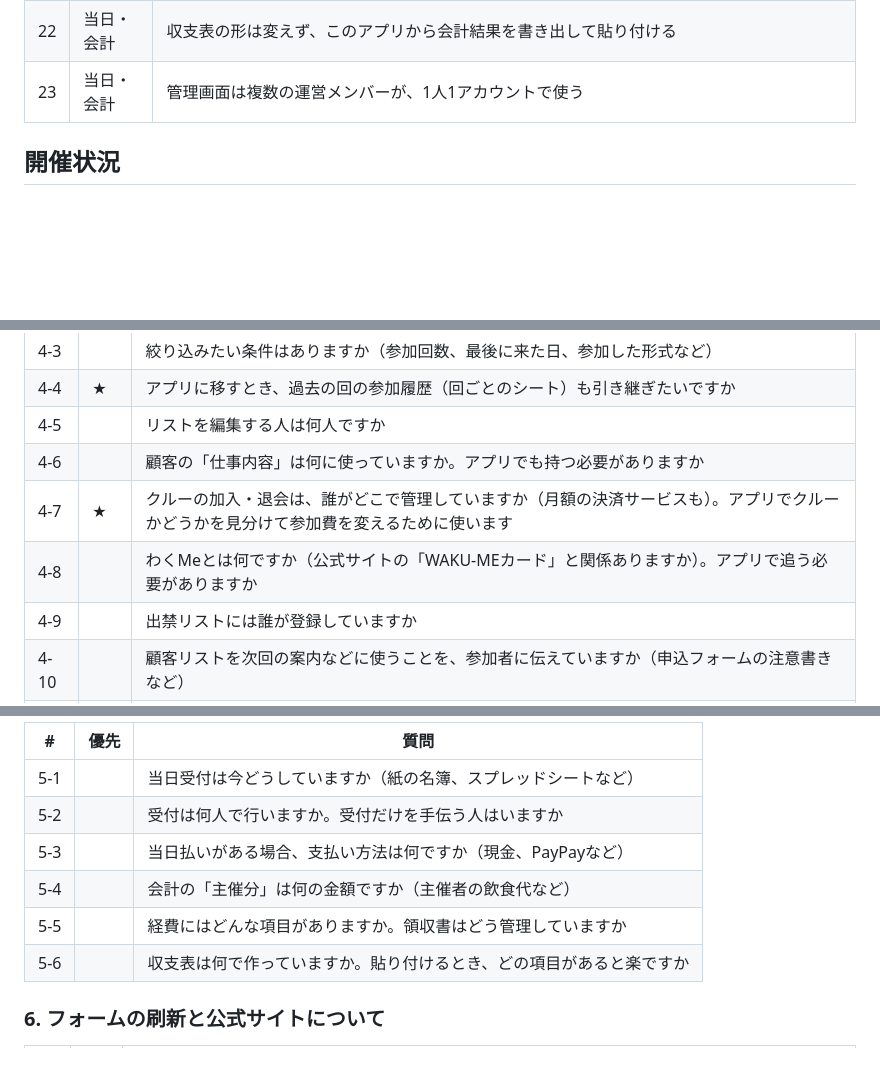
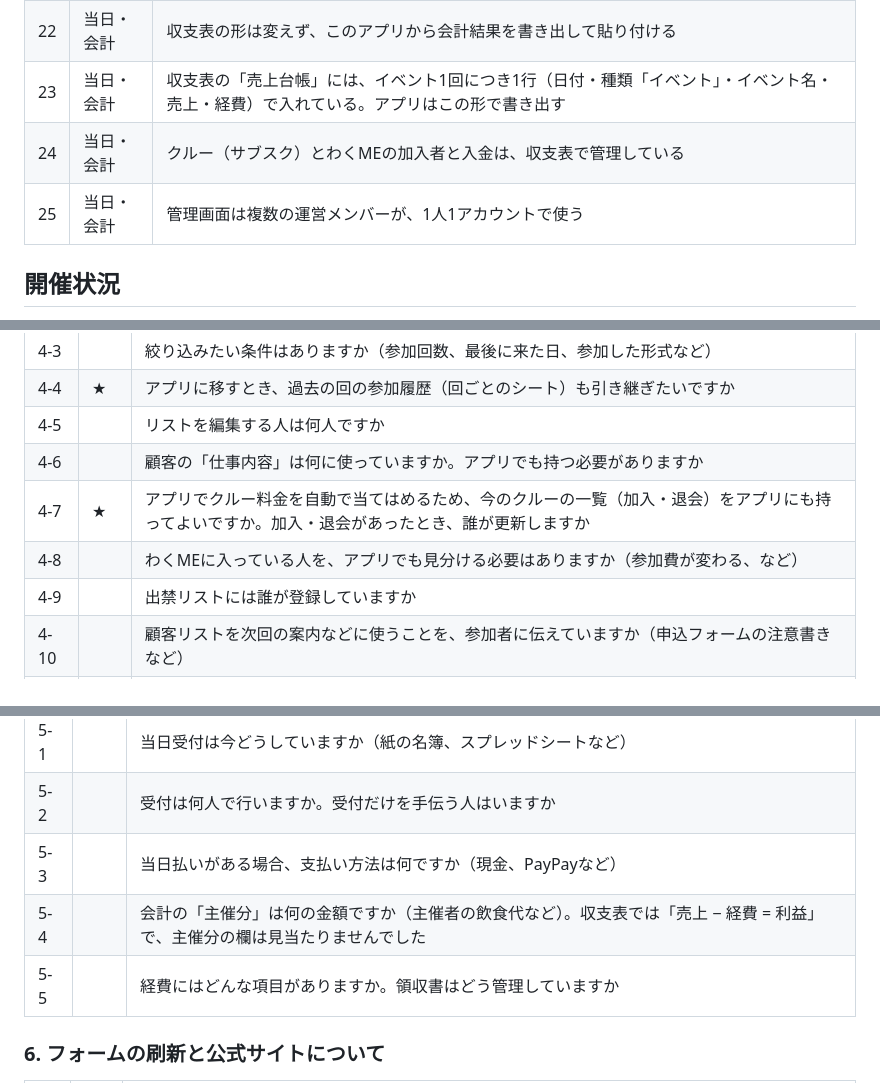
Before and after one commit to yumsaki000/yumapro, a Markdown page: docs/hearing-sheet.md, 3 parts joined by grey strips. Rendered like a GitHub page; blank space fills up the shorter version.

```diff
--- a/docs/hearing-sheet.md
+++ b/docs/hearing-sheet.md
@@ -29,7 +29,9 @@
 | 20 | 当日・会計 | 会計は「集金 − 経費 − 主催分 = 収支」で計算する |
 | 21 | 当日・会計 | 案内文はオープンチャットにコピペで流す（当面LINEの自動送信はしない） |
 | 22 | 当日・会計 | 収支表の形は変えず、このアプリから会計結果を書き出して貼り付ける |
-| 23 | 当日・会計 | 管理画面は複数の運営メンバーが、1人1アカウントで使う |
+| 23 | 当日・会計 | 収支表の「売上台帳」には、イベント1回につき1行（日付・種類「イベント」・イベント名・売上・経費）で入れている。アプリはこの形で書き出す |
+| 24 | 当日・会計 | クルー（サブスク）とわくMEの加入者と入金は、収支表で管理している |
+| 25 | 当日・会計 | 管理画面は複数の運営メンバーが、1人1アカウントで使う |
 
 ## 開催状況
 
@@ -97,8 +99,8 @@
 | 4-4 | ★ | アプリに移すとき、過去の回の参加履歴（回ごとのシート）も引き継ぎたいですか |
 | 4-5 |  | リストを編集する人は何人ですか |
 | 4-6 |  | 顧客の「仕事内容」は何に使っていますか。アプリでも持つ必要がありますか |
-| 4-7 | ★ | クルーの加入・退会は、誰がどこで管理していますか（月額の決済サービスも）。アプリでクルーかどうかを見分けて参加費を変えるために使います |
-| 4-8 |  | わくMeとは何ですか（公式サイトの「WAKU-MEカード」と関係ありますか）。アプリで追う必要がありますか |
+| 4-7 | ★ | アプリでクルー料金を自動で当てはめるため、今のクルーの一覧（加入・退会）をアプリにも持ってよいですか。加入・退会があったとき、誰が更新しますか |
+| 4-8 |  | わくMEに入っている人を、アプリでも見分ける必要はありますか（参加費が変わる、など） |
 | 4-9 |  | 出禁リストには誰が登録していますか |
 | 4-10 |  | 顧客リストを次回の案内などに使うことを、参加者に伝えていますか（申込フォームの注意書きなど） |
 | 4-11 |  | 長く来ていない人の情報を消すなど、持っておく期間の決まりはありますか |
@@ -110,9 +112,8 @@
 | 5-1 |  | 当日受付は今どうしていますか（紙の名簿、スプレッドシートなど） |
 | 5-2 |  | 受付は何人で行いますか。受付だけを手伝う人はいますか |
 | 5-3 |  | 当日払いがある場合、支払い方法は何ですか（現金、PayPayなど） |
-| 5-4 |  | 会計の「主催分」は何の金額ですか（主催者の飲食代など） |
+| 5-4 |  | 会計の「主催分」は何の金額ですか（主催者の飲食代など）。収支表では「売上 − 経費 = 利益」で、主催分の欄は見当たりませんでした |
 | 5-5 |  | 経費にはどんな項目がありますか。領収書はどう管理していますか |
-| 5-6 |  | 収支表は何で作っていますか。貼り付けるとき、どの項目があると楽ですか |
 
 ### 6. フォームの刷新と公式サイトについて
 
```
Also changed, not shown: other parts of docs/hearing-sheet.md (+2 -3 lines), docs/current-sheet-analysis.md (+22 -0 lines).
